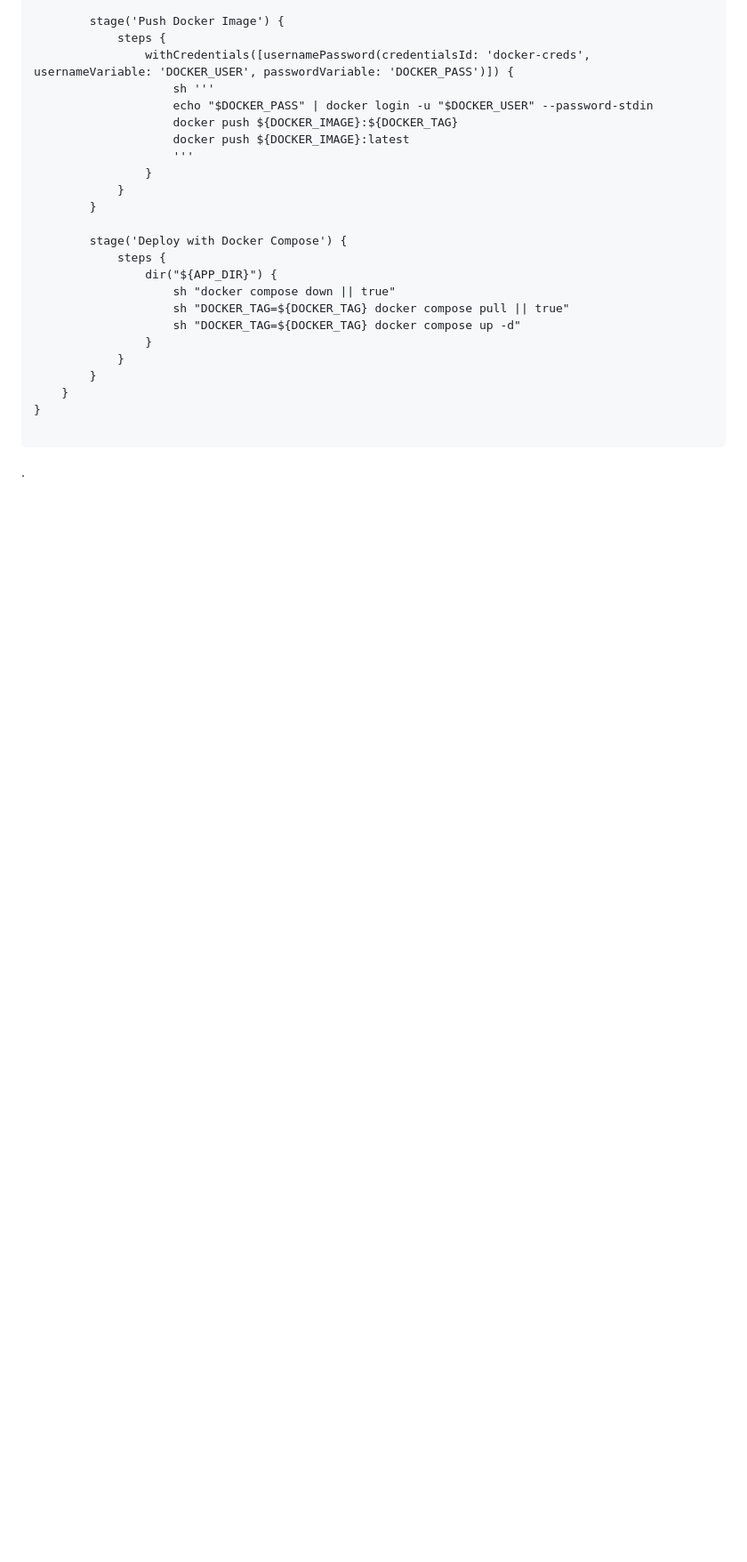
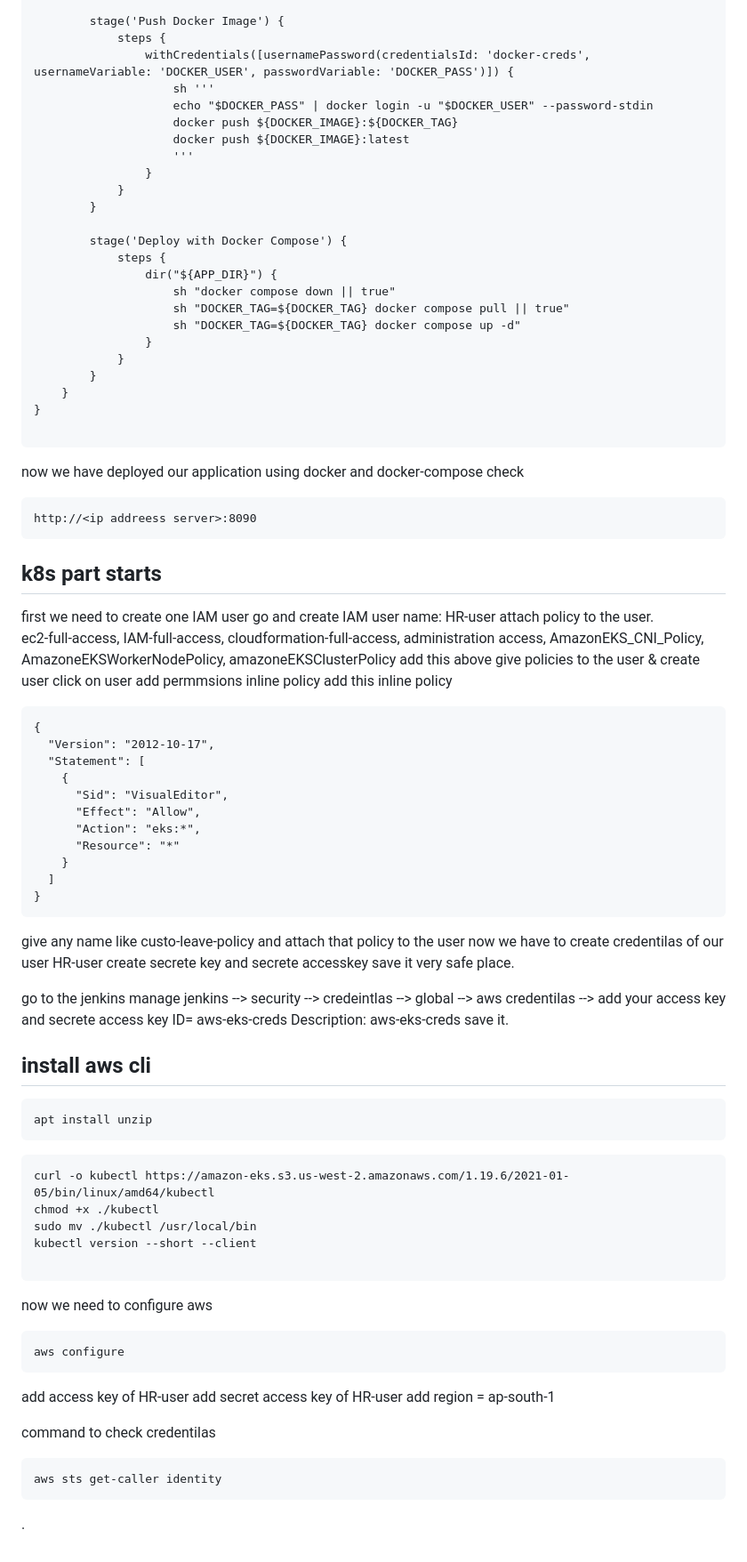
Before and after one commit to Vikasghandge/HR-Leave_App, a Markdown page: README.md, the part around the change. Shown at 89% size. GitHub-like rendering; blank space fills up the shorter version.

````diff
--- a/README.md
+++ b/README.md
@@ -247,6 +247,74 @@ pipeline {
 
 ```
 
+now we have deployed our application using docker and docker-compose check
+
+```
+http://<ip addreess server>:8090
+```
+
+## k8s part starts ##
+
+first we need to create one IAM user
+go and create IAM user name: HR-user
+attach policy to the user.
+ec2-full-access, IAM-full-access, cloudformation-full-access, administration access, AmazonEKS_CNI_Policy,
+AmazoneEKSWorkerNodePolicy, amazoneEKSClusterPolicy
+add this above give policies to the user & create user click on user add permmsions inline policy
+add this inline policy
+```
+{
+  "Version": "2012-10-17",
+  "Statement": [
+    {
+      "Sid": "VisualEditor",
+      "Effect": "Allow",
+      "Action": "eks:*",
+      "Resource": "*"
+    }
+  ]
+}
+```
+give any name like custo-leave-policy and attach that policy to the user now we have to create credentilas of our user HR-user create secrete key and secrete accesskey save it very safe place.
+
+go to the jenkins manage jenkins  --> security --> credeintlas --> global --> aws credentilas  -->
+add your access key and secrete access key
+ID= aws-eks-creds
+Description: aws-eks-creds
+save it.
+
+install aws cli
+---
+```
+apt install unzip
+```
+```
+curl -o kubectl https://amazon-eks.s3.us-west-2.amazonaws.com/1.19.6/2021-01-05/bin/linux/amd64/kubectl
+chmod +x ./kubectl
+sudo mv ./kubectl /usr/local/bin
+kubectl version --short --client
+
+```
+now we need to configure aws
+```
+aws configure
+```
+add access key of HR-user
+add secret access key of HR-user
+add region = ap-south-1
+
+command to check credentilas
+```
+aws sts get-caller identity
+```
+
+
+
+
+
+
+
+
 
 
 
````
